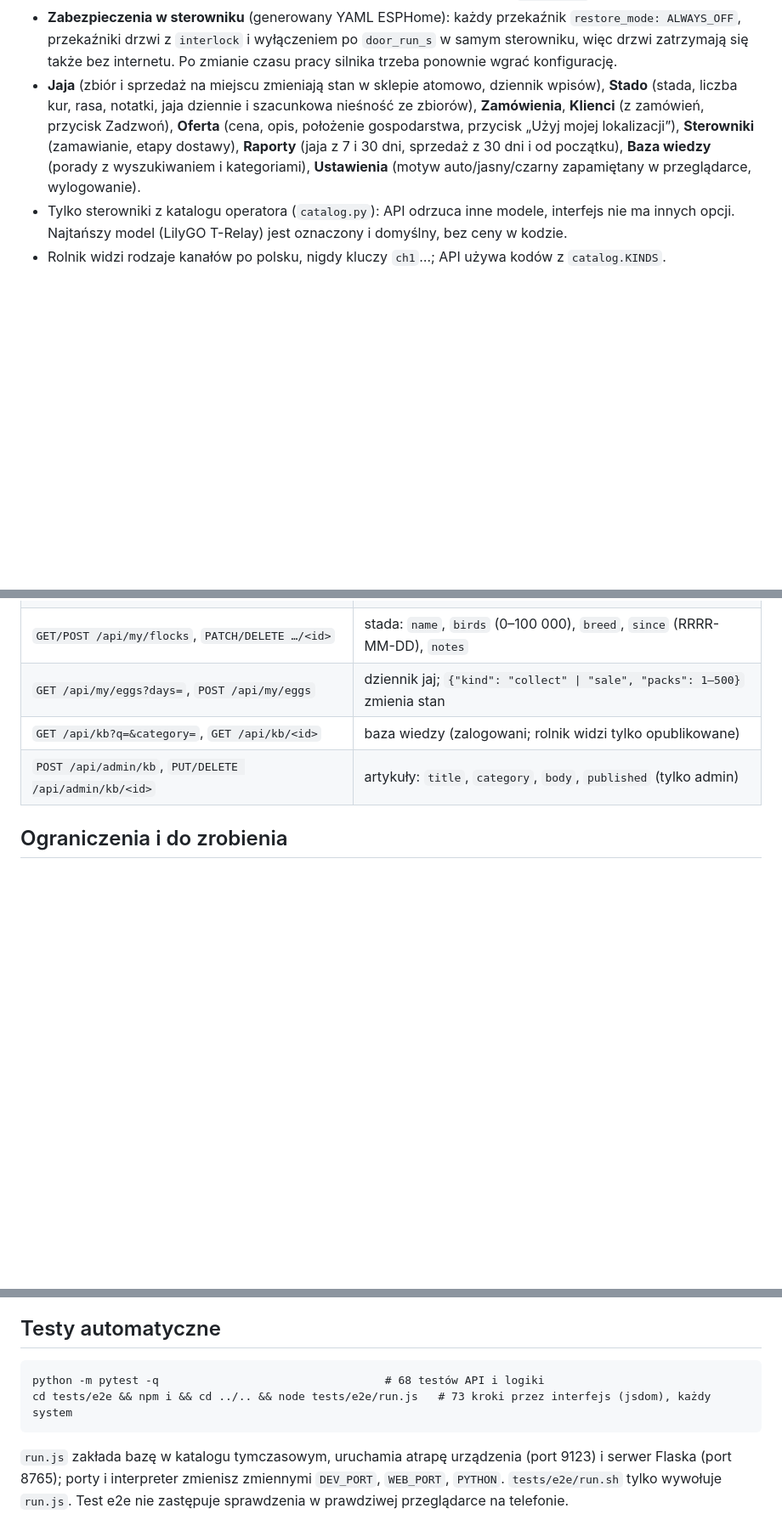
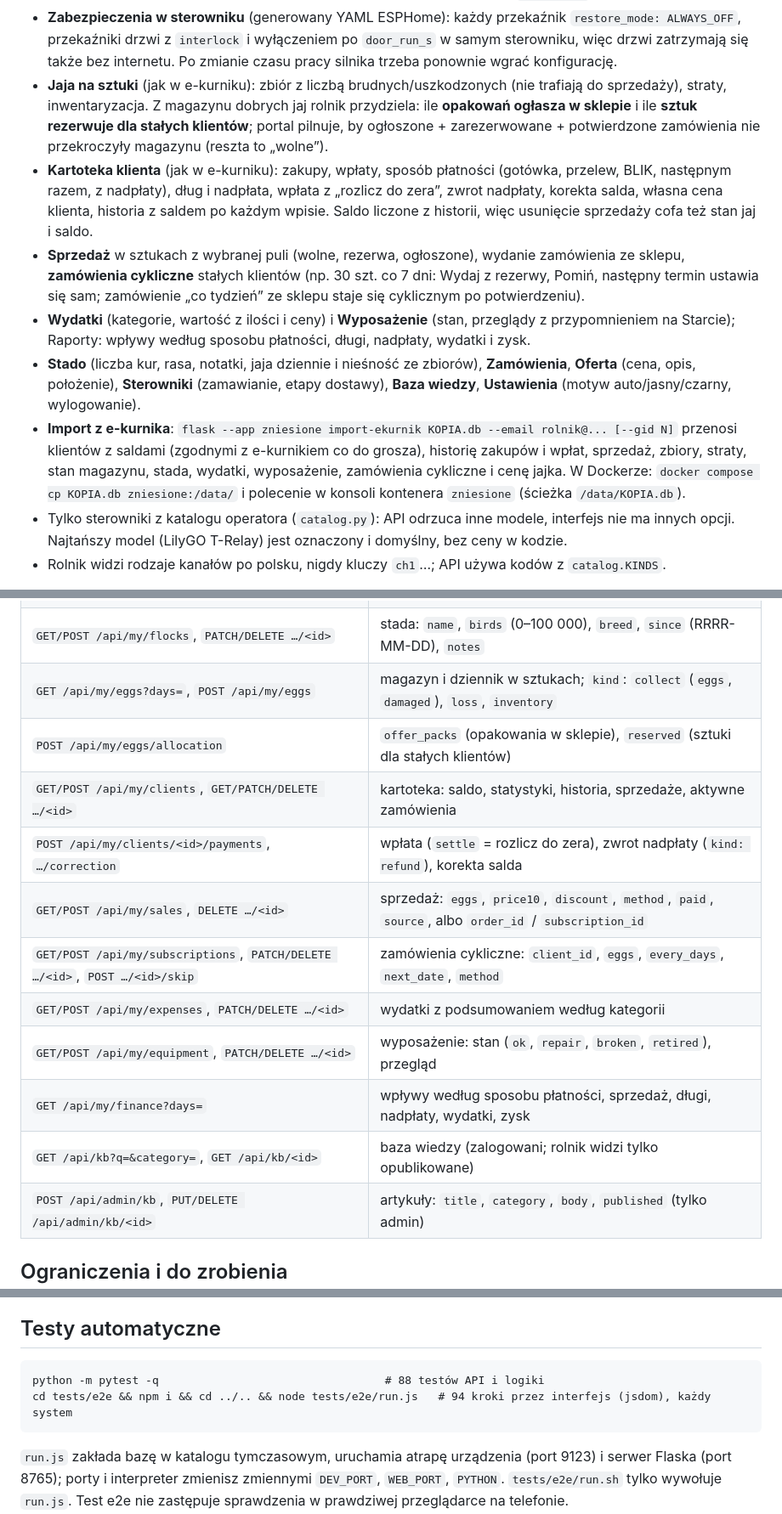
Before and after one commit to DavidNiespor/zniesione, a Markdown page: README.md, 3 parts joined by grey strips. Shown at 85% size. Rendered like a GitHub page; blank space fills up the shorter version.

Commit message:
README: jaja na sztuki, kartoteka, stali klienci, wydatki, wyposażenie, import z e-kurnika
Co-Authored-By: Claude Opus 5.5 <noreply@anthropic.com>

```diff
--- a/README.md
+++ b/README.md
@@ -45,11 +45,23 @@ Panel rolnika (telefon jako pierwszy, dolne menu Start, Jaja, Sterowanie, Zamów
 - **Zabezpieczenia w sterowniku** (generowany YAML ESPHome): każdy przekaźnik `restore_mode: ALWAYS_OFF`, przekaźniki drzwi
   z `interlock` i wyłączeniem po `door_run_s` w samym sterowniku, więc drzwi zatrzymają się także bez internetu.
   Po zmianie czasu pracy silnika trzeba ponownie wgrać konfigurację.
-- **Jaja** (zbiór i sprzedaż na miejscu zmieniają stan w sklepie atomowo, dziennik wpisów), **Stado** (stada, liczba kur, rasa,
-  notatki, jaja dziennie i szacunkowa nieśność ze zbiorów), **Zamówienia**, **Klienci** (z zamówień, przycisk Zadzwoń),
-  **Oferta** (cena, opis, położenie gospodarstwa, przycisk „Użyj mojej lokalizacji”), **Sterowniki** (zamawianie, etapy dostawy),
-  **Raporty** (jaja z 7 i 30 dni, sprzedaż z 30 dni i od początku), **Baza wiedzy** (porady z wyszukiwaniem i kategoriami),
-  **Ustawienia** (motyw auto/jasny/czarny zapamiętany w przeglądarce, wylogowanie).
+- **Jaja na sztuki** (jak w e-kurniku): zbiór z liczbą brudnych/uszkodzonych (nie trafiają do sprzedaży), straty, inwentaryzacja.
+  Z magazynu dobrych jaj rolnik przydziela: ile **opakowań ogłasza w sklepie** i ile **sztuk rezerwuje dla stałych klientów**;
+  portal pilnuje, by ogłoszone + zarezerwowane + potwierdzone zamówienia nie przekroczyły magazynu (reszta to „wolne”).
+- **Kartoteka klienta** (jak w e-kurniku): zakupy, wpłaty, sposób płatności (gotówka, przelew, BLIK, następnym razem, z nadpłaty),
+  dług i nadpłata, wpłata z „rozlicz do zera”, zwrot nadpłaty, korekta salda, własna cena klienta, historia z saldem po każdym wpisie.
+  Saldo liczone z historii, więc usunięcie sprzedaży cofa też stan jaj i saldo.
+- **Sprzedaż** w sztukach z wybranej puli (wolne, rezerwa, ogłoszone), wydanie zamówienia ze sklepu, **zamówienia cykliczne**
+  stałych klientów (np. 30 szt. co 7 dni: Wydaj z rezerwy, Pomiń, następny termin ustawia się sam; zamówienie „co tydzień”
+  ze sklepu staje się cyklicznym po potwierdzeniu).
+- **Wydatki** (kategorie, wartość z ilości i ceny) i **Wyposażenie** (stan, przeglądy z przypomnieniem na Starcie);
+  Raporty: wpływy według sposobu płatności, długi, nadpłaty, wydatki i zysk.
+- **Stado** (liczba kur, rasa, notatki, jaja dziennie i nieśność ze zbiorów), **Zamówienia**, **Oferta** (cena, opis, położenie),
+  **Sterowniki** (zamawianie, etapy dostawy), **Baza wiedzy**, **Ustawienia** (motyw auto/jasny/czarny, wylogowanie).
+- **Import z e-kurnika**: `flask --app zniesione import-ekurnik KOPIA.db --email rolnik@... [--gid N]` przenosi klientów
+  z saldami (zgodnymi z e-kurnikiem co do grosza), historię zakupów i wpłat, sprzedaż, zbiory, straty, stan magazynu, stada,
+  wydatki, wyposażenie, zamówienia cykliczne i cenę jajka. W Dockerze: `docker compose cp KOPIA.db zniesione:/data/` i polecenie
+  w konsoli kontenera `zniesione` (ścieżka `/data/KOPIA.db`).
 - Tylko sterowniki z katalogu operatora (`catalog.py`): API odrzuca inne modele, interfejs nie ma innych opcji.
   Najtańszy model (LilyGO T-Relay) jest oznaczony i domyślny, bez ceny w kodzie.
 - Rolnik widzi rodzaje kanałów po polsku, nigdy kluczy `ch1`…; API używa kodów z `catalog.KINDS`.
@@ -78,7 +90,15 @@ ciasteczko sesji `HttpOnly`, `SameSite=Lax`, `Secure` poza trybem testowym (bez
 | `GET/PUT /api/my/farm` | oferta i położenie (`lat`, `lon`; niewidoczne publicznie) |
 | `GET /api/catalog`, `GET /api/kinds` | katalog z flagami `cheapest`, `default`; polskie nazwy rodzajów |
 | `GET/POST /api/my/flocks`, `PATCH/DELETE …/<id>` | stada: `name`, `birds` (0–100 000), `breed`, `since` (RRRR-MM-DD), `notes` |
-| `GET /api/my/eggs?days=`, `POST /api/my/eggs` | dziennik jaj; `{"kind": "collect" \| "sale", "packs": 1–500}` zmienia stan |
+| `GET /api/my/eggs?days=`, `POST /api/my/eggs` | magazyn i dziennik w sztukach; `kind`: `collect` (`eggs`, `damaged`), `loss`, `inventory` |
+| `POST /api/my/eggs/allocation` | `offer_packs` (opakowania w sklepie), `reserved` (sztuki dla stałych klientów) |
+| `GET/POST /api/my/clients`, `GET/PATCH/DELETE …/<id>` | kartoteka: saldo, statystyki, historia, sprzedaże, aktywne zamówienia |
+| `POST /api/my/clients/<id>/payments`, `…/correction` | wpłata (`settle` = rozlicz do zera), zwrot nadpłaty (`kind: refund`), korekta salda |
+| `GET/POST /api/my/sales`, `DELETE …/<id>` | sprzedaż: `eggs`, `price10`, `discount`, `method`, `paid`, `source`, albo `order_id` / `subscription_id` |
+| `GET/POST /api/my/subscriptions`, `PATCH/DELETE …/<id>`, `POST …/<id>/skip` | zamówienia cykliczne: `client_id`, `eggs`, `every_days`, `next_date`, `method` |
+| `GET/POST /api/my/expenses`, `PATCH/DELETE …/<id>` | wydatki z podsumowaniem według kategorii |
+| `GET/POST /api/my/equipment`, `PATCH/DELETE …/<id>` | wyposażenie: stan (`ok`, `repair`, `broken`, `retired`), przegląd |
+| `GET /api/my/finance?days=` | wpływy według sposobu płatności, sprzedaż, długi, nadpłaty, wydatki, zysk |
 | `GET /api/kb?q=&category=`, `GET /api/kb/<id>` | baza wiedzy (zalogowani; rolnik widzi tylko opublikowane) |
 | `POST /api/admin/kb`, `PUT/DELETE /api/admin/kb/<id>` | artykuły: `title`, `category`, `body`, `published` (tylko admin) |
 
@@ -136,8 +157,8 @@ Scenariusze do przejścia ręcznie (najlepiej na telefonie lub w trybie telefonu
 9. Rolnik, Więcej, Sterowniki: T-Relay jest domyślny i oznaczony jako najtańszy; T-Relay z Tailscale zostaje odrzucony.
 
 ## Testy automatyczne
-    python -m pytest -q                                  # 68 testów API i logiki
-    cd tests/e2e && npm i && cd ../.. && node tests/e2e/run.js   # 73 kroki przez interfejs (jsdom), każdy system
+    python -m pytest -q                                  # 88 testów API i logiki
+    cd tests/e2e && npm i && cd ../.. && node tests/e2e/run.js   # 94 kroki przez interfejs (jsdom), każdy system
 `run.js` zakłada bazę w katalogu tymczasowym, uruchamia atrapę urządzenia (port 9123) i serwer Flaska (port 8765);
 porty i interpreter zmienisz zmiennymi `DEV_PORT`, `WEB_PORT`, `PYTHON`. `tests/e2e/run.sh` tylko wywołuje `run.js`.
 Test e2e nie zastępuje sprawdzenia w prawdziwej przeglądarce na telefonie.
```
Also changed, not shown: other parts of README.md (+3 -2 lines).
